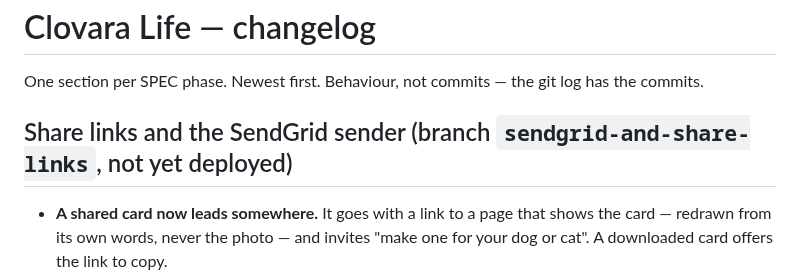
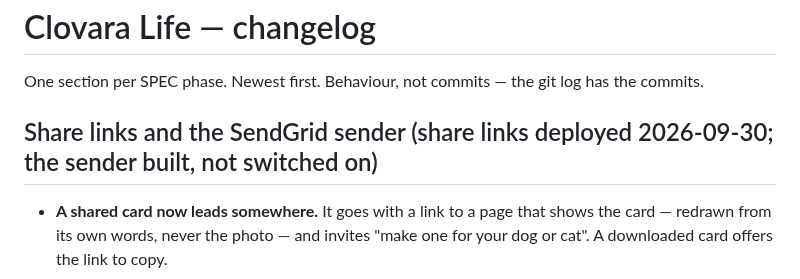
Before and after one commit to FlawlessIQ/PetUwrite, a Markdown page: clovara-life/CHANGELOG.md, the part around the change. Rendered like a GitHub page.

```diff
--- a/clovara-life/CHANGELOG.md
+++ b/clovara-life/CHANGELOG.md
@@ -3,7 +3,7 @@
 One section per SPEC phase. Newest first. Behaviour, not commits — the git log
 has the commits.
 
-## Share links and the SendGrid sender (branch `sendgrid-and-share-links`, not yet deployed)
+## Share links and the SendGrid sender (share links deployed 2026-09-30; the sender built, not switched on)
 
 - **A shared card now leads somewhere.** It goes with a link to a page that
   shows the card — redrawn from its own words, never the photo — and invites
```
Also changed, not shown: docs/BACKLOG.md (+1 -1 lines).
